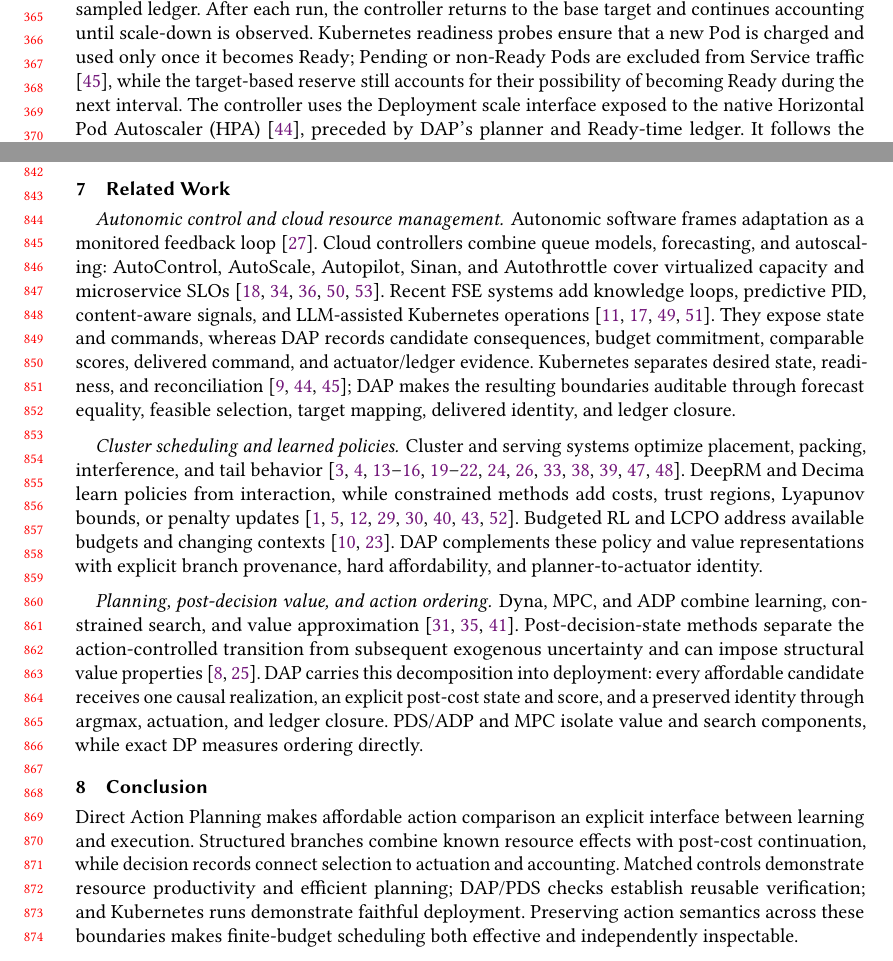
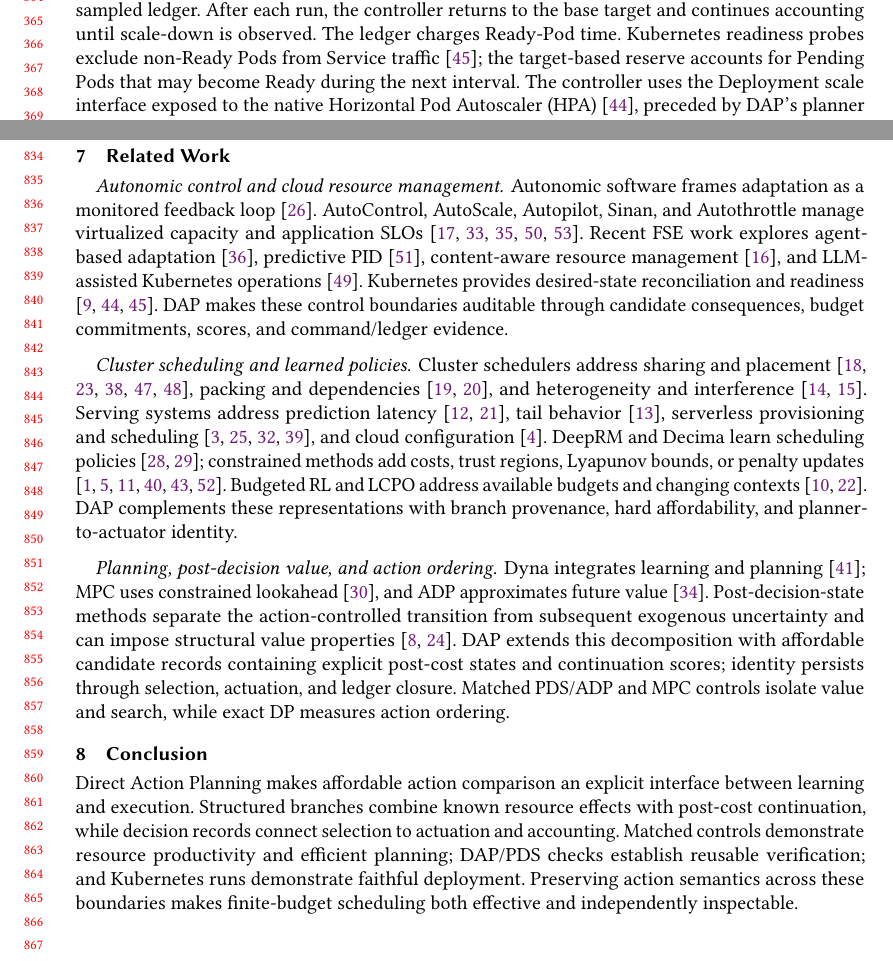
Before and after one commit to Keeeor/direct-action-planning-reproducibility, a LaTeX paper (paper/main.tex): two parts of pages 8 and 18 of 21, joined at a grey line, cut so that both start at the same text. Compiled offline with pdfLaTeX.

Commit message:
Verify bibliography and align citations with source claims

```diff
--- a/paper/main.tex
+++ b/paper/main.tex
@@ -547,10 +547,10 @@ The budget charges Ready replicas above one base replica. A separate tracker
 samples readiness approximately every 0.25 seconds; the pre-actuation reserve
 admits candidates that fit the remaining sampled ledger.  After each run, the controller
 returns to the base target and continues accounting until scale-down is
-observed.  Kubernetes readiness probes ensure that a new Pod is charged and
-used only once it becomes Ready; Pending or non-Ready Pods are excluded from
-Service traffic \cite{kubernetesprobes}, while the target-based reserve still
-accounts for their possibility of becoming Ready during the next interval.
+observed. The ledger charges Ready-Pod time. Kubernetes readiness probes
+exclude non-Ready Pods from Service traffic \cite{kubernetesprobes}; the
+target-based reserve accounts for Pending Pods that may become Ready during
+the next interval.
 The controller uses the Deployment scale interface exposed to the native
 Horizontal Pod Autoscaler (HPA) \cite{kuberneteshpa}, preceded by DAP's planner
 and Ready-time ledger. It follows the controller-oriented design of Borg and
@@ -1118,45 +1119,44 @@ the quality of a resource decision from its preservation through execution.
 
 \paragraph{Autonomic control and cloud resource management.}
 Autonomic software frames adaptation as a monitored feedback loop
-\cite{kephart2003autonomic}. Cloud controllers combine queue models,
-forecasting, and autoscaling: AutoControl, AutoScale, Autopilot, Sinan, and
-Autothrottle cover virtualized capacity and microservice SLOs
+\cite{kephart2003autonomic}. AutoControl, AutoScale, Autopilot, Sinan, and
+Autothrottle manage virtualized capacity and application SLOs
 \cite{padala2009autocontrol,gandhi2012autoscale,rzadca2020autopilot,
-zhang2021sinan,wang2024autothrottle}. Recent FSE systems add knowledge loops,
-predictive PID, content-aware signals, and LLM-assisted Kubernetes operations
-\cite{sanwouo2025aware,xiao2025tepid,duan2026aims,vitui2026aiops}. They expose
-state and commands, whereas DAP records candidate consequences, budget
-commitment, comparable scores, delivered command, and actuator/ledger evidence.
-Kubernetes separates desired state, readiness, and reconciliation
-\cite{burns2016kubernetes,kuberneteshpa,kubernetesprobes}; DAP makes the
-resulting boundaries auditable through forecast equality, feasible selection,
-target mapping, delivered identity, and ledger closure.
+zhang2021sinan,wang2024autothrottle}. Recent FSE work explores agent-based
+adaptation \cite{sanwouo2025aware}, predictive PID \cite{xiao2025tepid},
+content-aware resource management \cite{duan2026aims}, and LLM-assisted
+Kubernetes operations \cite{vitui2026aiops}. Kubernetes provides desired-state
+reconciliation and readiness \cite{burns2016kubernetes,kuberneteshpa,kubernetesprobes}.
+DAP makes these control boundaries auditable through candidate consequences,
+budget commitments, scores, and command/ledger evidence.
 
 \paragraph{Cluster scheduling and learned policies.}
-Cluster and serving systems optimize placement, packing, interference, and tail
-behavior \cite{hindman2011mesos,schwarzkopf2013omega,vavilapalli2013yarn,
-verma2015borg,delimitrou2013paragon,delimitrou2014quasar,grandl2014tetris,
-grandl2016graphene,gog2016firmament,crankshaw2017clipper,
-gujarati2020clockwork,alipourfard2017cherrypick,shahrad2020serverless,
-akkus2018sand,oakes2018sock,kaffes2019core,dean2013tail}. DeepRM and Decima
-learn policies from interaction, while constrained methods add costs, trust
-regions, Lyapunov bounds, or penalty updates
-\cite{mao2016deeprm,mao2019decima,altman1999cmdp,achiam2017cpo,
+Cluster schedulers address sharing and placement
+\cite{hindman2011mesos,schwarzkopf2013omega,vavilapalli2013yarn,verma2015borg,gog2016firmament},
+packing and dependencies \cite{grandl2014tetris,grandl2016graphene}, and
+heterogeneity and interference \cite{delimitrou2013paragon,delimitrou2014quasar}.
+Serving systems address prediction latency \cite{crankshaw2017clipper,gujarati2020clockwork},
+tail behavior \cite{dean2013tail}, serverless provisioning and scheduling
+\cite{akkus2018sand,oakes2018sock,kaffes2019core,shahrad2020serverless}, and
+cloud configuration \cite{alipourfard2017cherrypick}. DeepRM and Decima learn
+scheduling policies \cite{mao2016deeprm,mao2019decima}; constrained methods add
+costs, trust regions, Lyapunov bounds, or penalty updates
+\cite{altman1999cmdp,achiam2017cpo,
 tessler2019rcpo,stooke2020pid,chow2018lyapunov,zhang2022p3o}. Budgeted RL
 and LCPO address available budgets and changing contexts
-\cite{carrara2019budgeted,hamadanian2025lcpo}. DAP complements these policy and value representations with explicit
-branch provenance, hard affordability, and planner-to-actuator identity.
+\cite{carrara2019budgeted,hamadanian2025lcpo}. DAP complements these representations
+with branch provenance, hard affordability, and planner-to-actuator identity.
 
 \paragraph{Planning, post-decision value, and action ordering.}
-Dyna, MPC, and ADP combine learning, constrained search, and value approximation
-\cite{sutton1991dyna,mesbah2016smpc,
-powell2011adp}. Post-decision-state methods separate the action-controlled
+Dyna integrates learning and planning \cite{sutton1991dyna}; MPC uses constrained
+lookahead \cite{mesbah2016smpc}, and ADP approximates future value
+\cite{powell2011adp}. Post-decision-state methods separate the action-controlled
 transition from subsequent exogenous uncertainty and can impose structural
-value properties \cite{jiang2015monotoneadp,bhat2026pds}. DAP carries this
-decomposition into deployment: every affordable candidate receives one causal
-realization, an explicit post-cost state and score, and a preserved identity
-through argmax, actuation, and ledger closure. PDS/ADP and MPC isolate value
-and search components, while exact DP measures ordering directly.
+value properties \cite{jiang2015monotoneadp,bhat2026pds}. DAP extends this
+decomposition with affordable candidate records containing explicit post-cost
+states and continuation scores; identity persists through selection, actuation,
+and ledger closure. Matched PDS/ADP and MPC controls
+isolate value and search, while exact DP measures action ordering.
 
 \section{Conclusion}
 
```
Also changed, not shown: paper/references.bib (+15 -11 lines), paper/main.pdf, paper/main.tex (23 more changed lines).
